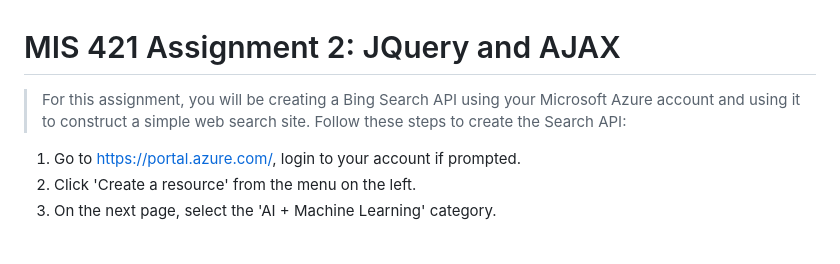
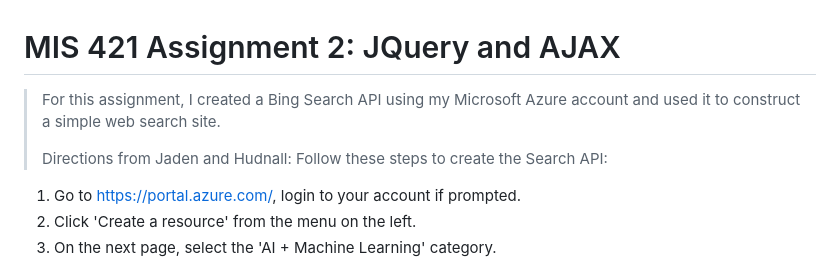
Before and after one commit to wgosborne/Osborne_MIS421_Assignment2, a Markdown page: README.md, the part around the change. GitHub-like rendering; blank space fills up the shorter version.

```diff
--- a/README.md
+++ b/README.md
@@ -1,6 +1,12 @@
 # MIS 421 Assignment 2: JQuery and AJAX
 
->For this assignment, you will be creating a Bing Search API using your Microsoft Azure account and using it to construct a simple web search site. Follow these steps to create the Search API:
+>For this assignment, I created a Bing Search API using my Microsoft Azure account and used it to construct a simple web search site.
+>
+>
+>
+>
+>Directions from Jaden and Hudnall:
+>Follow these steps to create the Search API:
   1. Go to https://portal.azure.com/, login to your account if prompted.
   2. Click 'Create a resource' from the menu on the left.
   3. On the next page, select the 'AI + Machine Learning' category.
```
